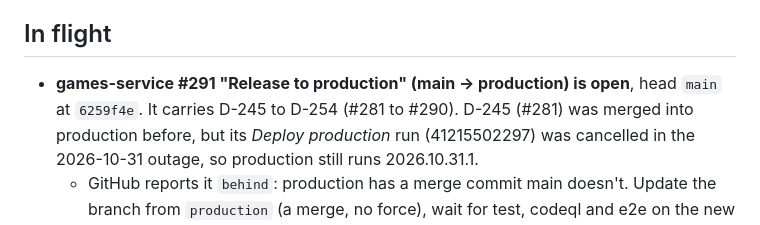
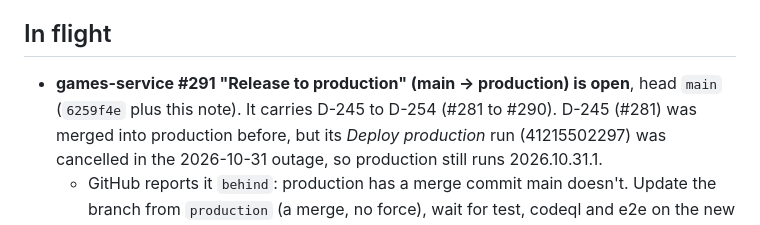
Before and after one commit to klaushofrichter/games-service, a Markdown page: docs/handover.md, the part around the change. Rendered like a GitHub page.

Commit message:
Handover: #291's head includes the note
Co-Authored-By: Claude Opus 5.5 <noreply@anthropic.com>
Claude-Session: https://claude.ai/code/session_01Ew5DowWaUhLsnS5vRGqd1d

```diff
--- a/docs/handover.md
+++ b/docs/handover.md
@@ -15,7 +15,7 @@ Tables pick up extra-games' `production` through the console's *Refresh* for a r
 
 ## In flight
 
-- **games-service #291 "Release to production" (main → production) is open**, head `main` at `6259f4e`. It carries
+- **games-service #291 "Release to production" (main → production) is open**, head `main` (`6259f4e` plus this note). It carries
   D-245 to D-254 (#281 to #290). D-245 (#281) was merged into production before, but its *Deploy production* run
   (41215502297) was cancelled in the 2026-10-31 outage, so production still runs 2026.10.31.1.
   - GitHub reports it `behind`: production has a merge commit main doesn't. Update the branch from `production`
```
